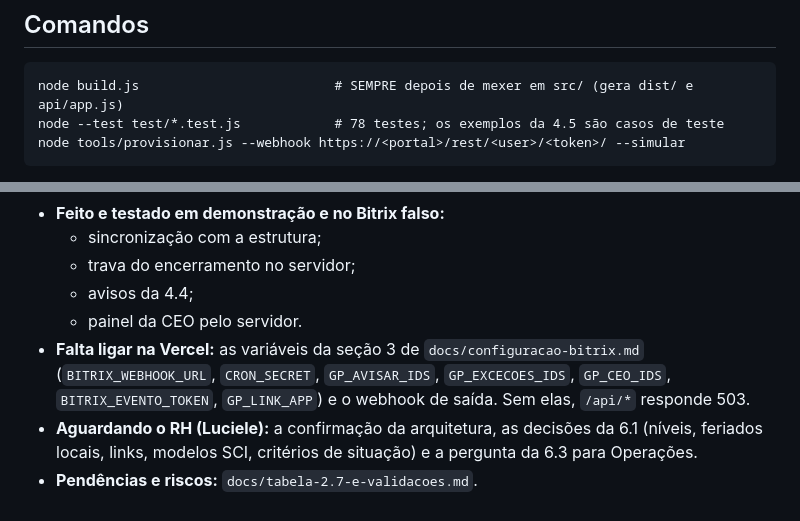
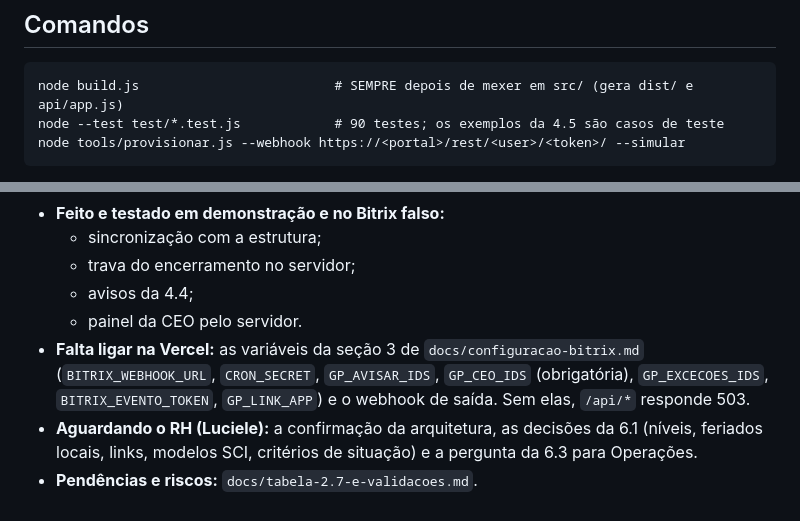
Before and after one commit to AmorimGlobal/gestao-pessoas, a Markdown page: CLAUDE.md, 2 parts joined by grey strips. Drawn GitHub-style.

Commit message:
docs: contagem de testes e GP_CEO_IDS obrigatória no CLAUDE.md
Co-Authored-By: Claude Opus 5.5 <noreply@anthropic.com>

````diff
--- a/CLAUDE.md
+++ b/CLAUDE.md
@@ -54,7 +54,7 @@ docs/                 configuração manual no Bitrix e tabela 2.7 / validaçõe
 
 ```
 node build.js                         # SEMPRE depois de mexer em src/ (gera dist/ e api/app.js)
-node --test test/*.test.js            # 78 testes; os exemplos da 4.5 são casos de teste
+node --test test/*.test.js            # 90 testes; os exemplos da 4.5 são casos de teste
 node tools/provisionar.js --webhook https://<portal>/rest/<user>/<token>/ --simular
 ```
 
@@ -86,6 +86,6 @@ Teste no navegador: rode `node build.js` e abra `dist/index.html` (é a demonstr
   - trava do encerramento no servidor;
   - avisos da 4.4;
   - painel da CEO pelo servidor.
-- **Falta ligar na Vercel:** as variáveis da seção 3 de `docs/configuracao-bitrix.md` (`BITRIX_WEBHOOK_URL`, `CRON_SECRET`, `GP_AVISAR_IDS`, `GP_EXCECOES_IDS`, `GP_CEO_IDS`, `BITRIX_EVENTO_TOKEN`, `GP_LINK_APP`) e o webhook de saída. Sem elas, `/api/*` responde 503.
+- **Falta ligar na Vercel:** as variáveis da seção 3 de `docs/configuracao-bitrix.md` (`BITRIX_WEBHOOK_URL`, `CRON_SECRET`, `GP_AVISAR_IDS`, `GP_CEO_IDS` (obrigatória), `GP_EXCECOES_IDS`, `BITRIX_EVENTO_TOKEN`, `GP_LINK_APP`) e o webhook de saída. Sem elas, `/api/*` responde 503.
 - **Aguardando o RH (Luciele):** a confirmação da arquitetura, as decisões da 6.1 (níveis, feriados locais, links, modelos SCI, critérios de situação) e a pergunta da 6.3 para Operações.
 - **Pendências e riscos:** `docs/tabela-2.7-e-validacoes.md`.
````
